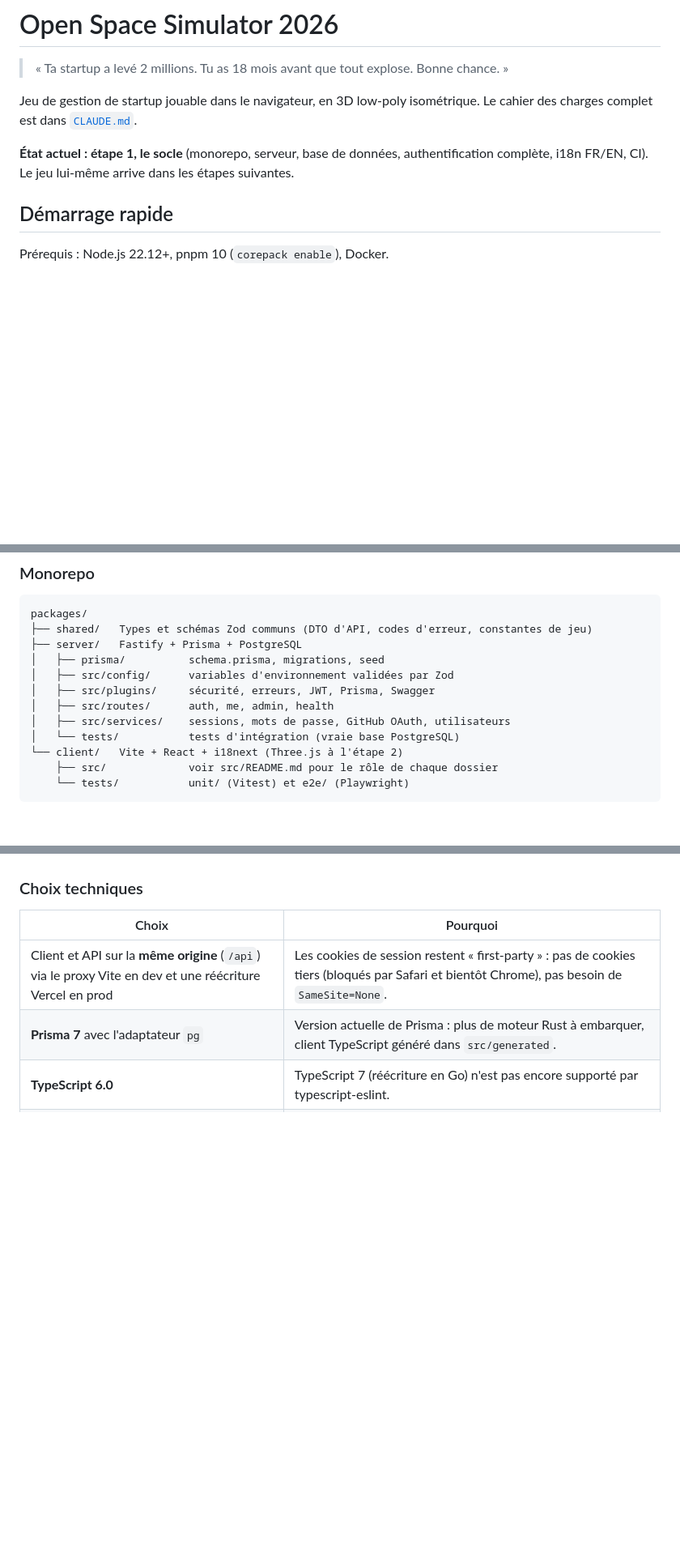
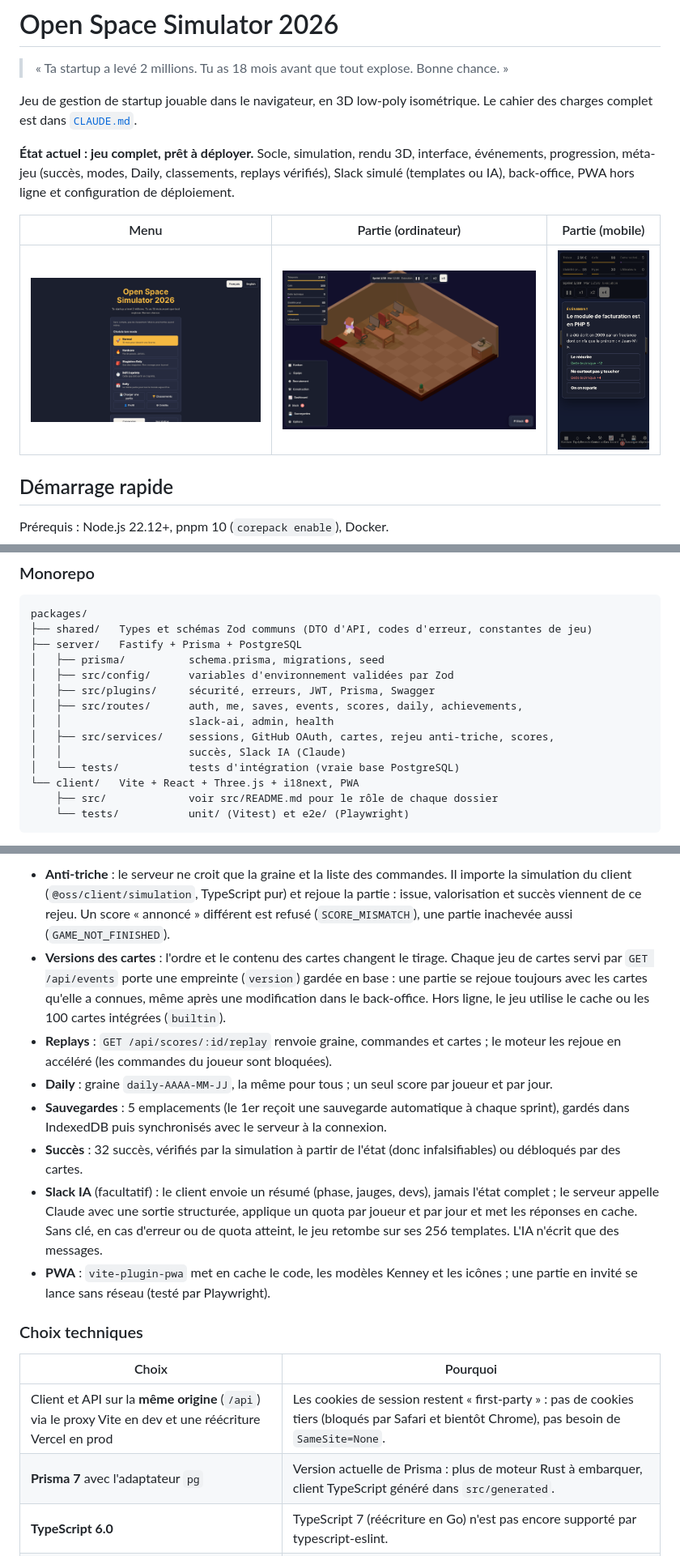
Before and after one commit to 7h0mas92/Open_Space_Simulator, a Markdown page: README.md, 3 parts joined by grey strips. Shown at 81% size. Rendered like a GitHub page; pictures changed too: docs/screenshots/game-desktop.png (added), docs/screenshots/game-mobile.png (added), docs/screenshots/menu.png (added); blank space fills up the shorter version.

````diff
--- a/README.md
+++ b/README.md
@@ -5,8 +5,13 @@
 Jeu de gestion de startup jouable dans le navigateur, en 3D low-poly isométrique.
 Le cahier des charges complet est dans [`CLAUDE.md`](./CLAUDE.md).
 
-**État actuel : étape 1, le socle** (monorepo, serveur, base de données, authentification
-complète, i18n FR/EN, CI). Le jeu lui-même arrive dans les étapes suivantes.
+**État actuel : jeu complet, prêt à déployer.** Socle, simulation, rendu 3D, interface,
+événements, progression, méta-jeu (succès, modes, Daily, classements, replays vérifiés),
+Slack simulé (templates ou IA), back-office, PWA hors ligne et configuration de déploiement.
+
+| Menu                               | Partie (ordinateur)                                         | Partie (mobile)                                        |
+| ---------------------------------- | ----------------------------------------------------------- | ------------------------------------------------------ |
+| ![Menu](docs/screenshots/menu.png) | ![Partie sur ordinateur](docs/screenshots/game-desktop.png) | ![Partie sur mobile](docs/screenshots/game-mobile.png) |
 
 ## Démarrage rapide
 
@@ -77,10 +83,12 @@ packages/
 │   ├── prisma/          schema.prisma, migrations, seed
 │   ├── src/config/      variables d'environnement validées par Zod
 │   ├── src/plugins/     sécurité, erreurs, JWT, Prisma, Swagger
-│   ├── src/routes/      auth, me, admin, health
-│   ├── src/services/    sessions, mots de passe, GitHub OAuth, utilisateurs
+│   ├── src/routes/      auth, me, saves, events, scores, daily, achievements,
+│   │                    slack-ai, admin, health
+│   ├── src/services/    sessions, GitHub OAuth, cartes, rejeu anti-triche, scores,
+│   │                    succès, Slack IA (Claude)
 │   └── tests/           tests d'intégration (vraie base PostgreSQL)
-└── client/   Vite + React + i18next (Three.js à l'étape 2)
+└── client/   Vite + React + Three.js + i18next, PWA
     ├── src/             voir src/README.md pour le rôle de chaque dossier
     └── tests/           unit/ (Vitest) et e2e/ (Playwright)
 ```
@@ -162,3 +186,25 @@ flowchart LR
+- **Anti-triche** : le serveur ne croit que la graine et la liste des commandes. Il importe la
+  simulation du client (`@oss/client/simulation`, TypeScript pur) et rejoue la partie : issue,
+  valorisation et succès viennent de ce rejeu. Un score « annoncé » différent est refusé
+  (`SCORE_MISMATCH`), une partie inachevée aussi (`GAME_NOT_FINISHED`).
+- **Versions des cartes** : l'ordre et le contenu des cartes changent le tirage. Chaque jeu de
+  cartes servi par `GET /api/events` porte une empreinte (`version`) gardée en base : une partie
+  se rejoue toujours avec les cartes qu'elle a connues, même après une modification dans le
+  back-office. Hors ligne, le jeu utilise le cache ou les 100 cartes intégrées (`builtin`).
+- **Replays** : `GET /api/scores/:id/replay` renvoie graine, commandes et cartes ; le moteur les
+  rejoue en accéléré (les commandes du joueur sont bloquées).
+- **Daily** : graine `daily-AAAA-MM-JJ`, la même pour tous ; un seul score par joueur et par jour.
+- **Sauvegardes** : 5 emplacements (le 1er reçoit une sauvegarde automatique à chaque sprint),
+  gardés dans IndexedDB puis synchronisés avec le serveur à la connexion.
+- **Succès** : 32 succès, vérifiés par la simulation à partir de l'état (donc infalsifiables) ou
+  débloqués par des cartes.
+- **Slack IA** (facultatif) : le client envoie un résumé (phase, jauges, devs), jamais l'état
+  complet ; le serveur appelle Claude avec une sortie structurée, applique un quota par joueur
+  et par jour et met les réponses en cache. Sans clé, en cas d'erreur ou de quota atteint, le
+  jeu retombe sur ses 256 templates. L'IA n'écrit que des messages.
+- **PWA** : `vite-plugin-pwa` met en cache le code, les modèles Kenney et les icônes ; une
+  partie en invité se lance sans réseau (testé par Playwright).
+
 ### Choix techniques
 
 | Choix                                                                                                    | Pourquoi                                                                                                                                                 |
````
Also changed, not shown: other parts of README.md (+68 -15 lines), 5 other files.
